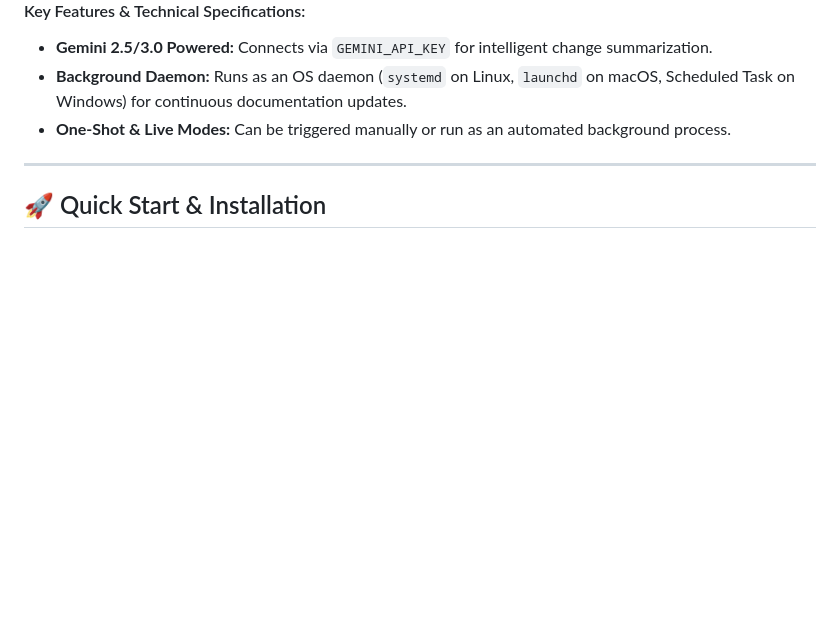
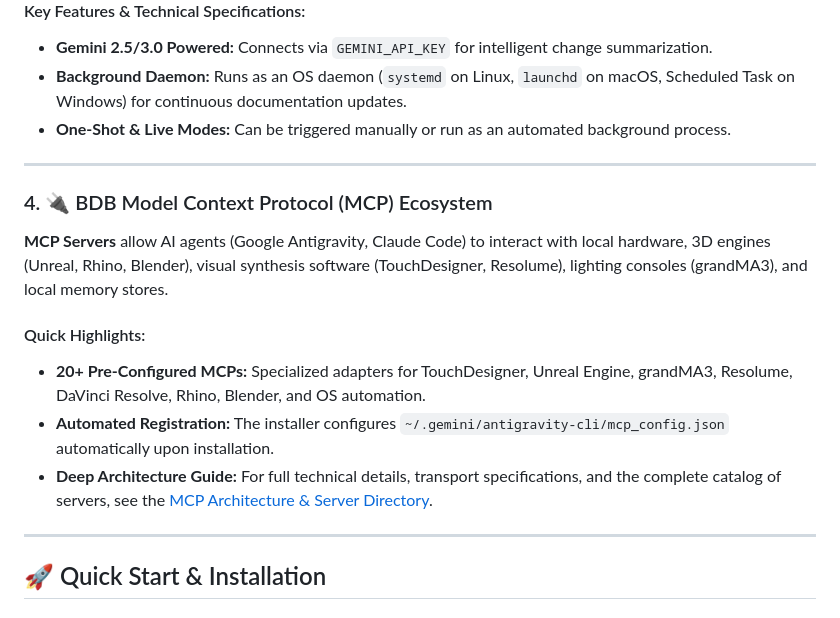
Before and after one commit to hybridlabor-api/bdb-dev-tool-installer, a Markdown page: README.md, the part around the change. Rendered like a GitHub page; blank space fills up the shorter version.

Commit message:
docs: add MCP quick info to README and create detailed mcp_readme.md

```diff
--- a/README.md
+++ b/README.md
@@ -62,6 +62,17 @@ Running the installer again over an existing installation will automatically upd
 
 ---
 
+### 4. 🔌 BDB Model Context Protocol (MCP) Ecosystem
+
+**MCP Servers** allow AI agents (Google Antigravity, Claude Code) to interact with local hardware, 3D engines (Unreal, Rhino, Blender), visual synthesis software (TouchDesigner, Resolume), lighting consoles (grandMA3), and local memory stores.
+
+#### Quick Highlights:
+- **20+ Pre-Configured MCPs:** Specialized adapters for TouchDesigner, Unreal Engine, grandMA3, Resolume, DaVinci Resolve, Rhino, Blender, and OS automation.
+- **Automated Registration:** The installer configures `~/.gemini/antigravity-cli/mcp_config.json` automatically upon installation.
+- **Deep Architecture Guide:** For full technical details, transport specifications, and the complete catalog of servers, see the [MCP Architecture & Server Directory](mcp_readme.md).
+
+---
+
 ## 🚀 Quick Start & Installation
 
 ### Option 1: macOS & Linux
```
Also changed, not shown: mcp_readme.md (added, +74 -0 lines).
